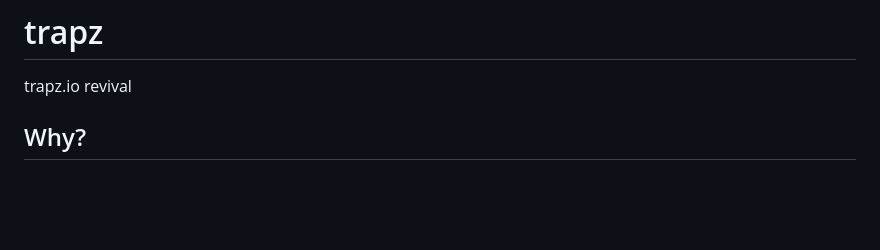
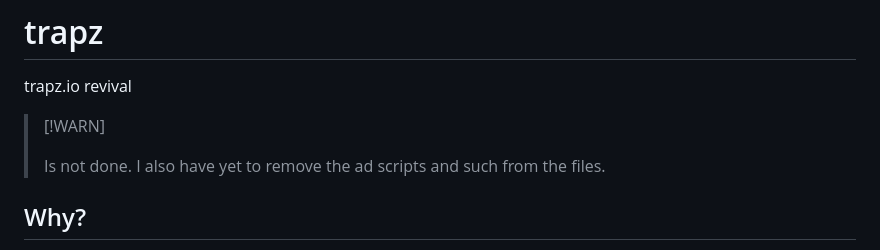
Before and after one commit to OceanIsEndless/trapz, a Markdown page: README.md, the part around the change. GitHub-like rendering; blank space fills up the shorter version.

```diff
--- a/README.md
+++ b/README.md
@@ -1,6 +1,10 @@
 # trapz
 
 trapz.io revival
+
+> [!WARN]
+>
+> Is not done. I also have yet to remove the ad scripts and such from the files.
 
 ## Why?
 
```
